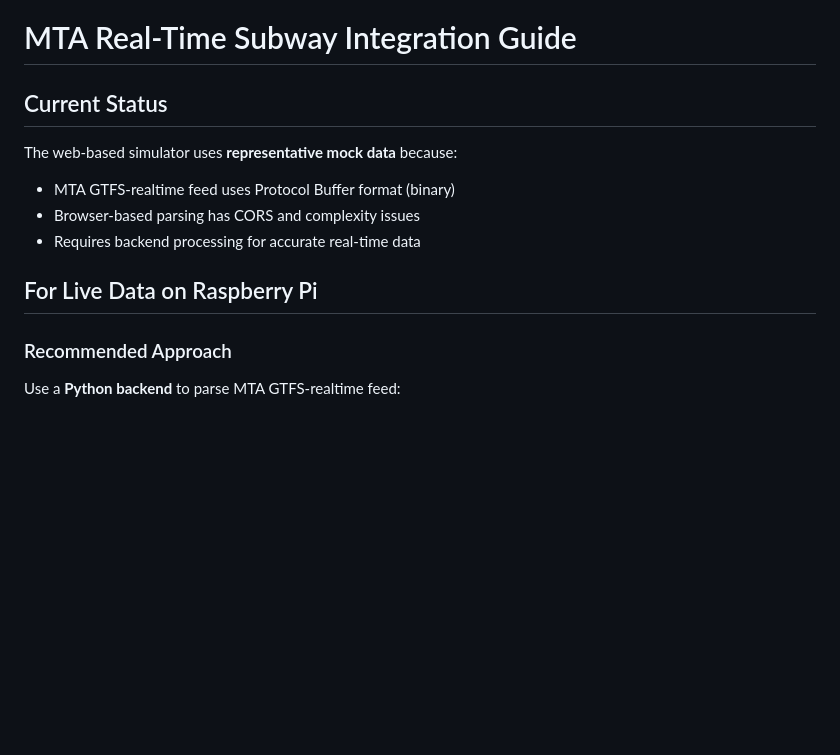
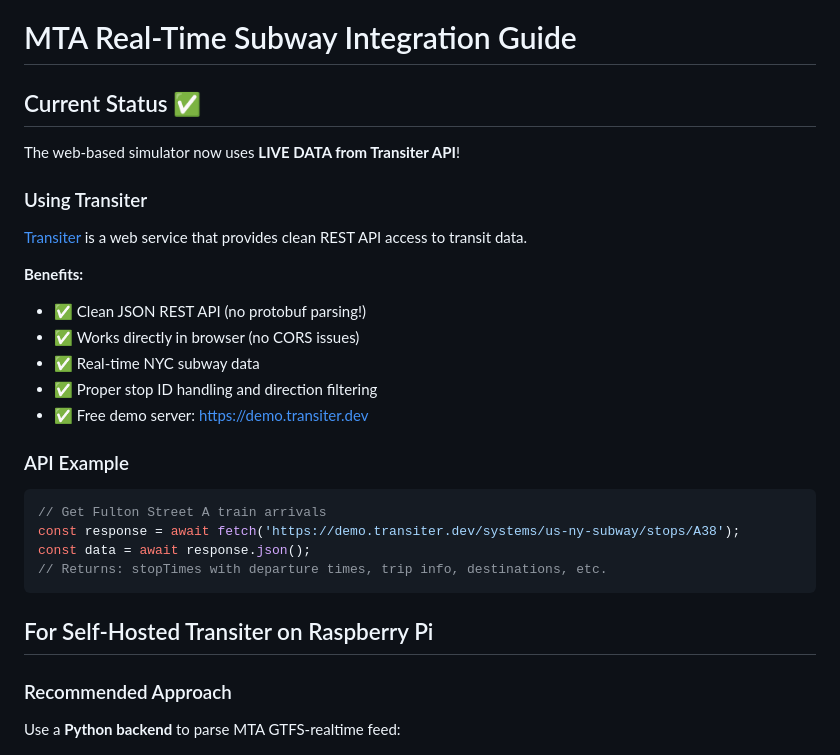
Before and after one commit to GrahamLitten/rgb-led-matrix-display, a Markdown page: MTA_INTEGRATION.md, the part around the change. Rendered like a GitHub page; blank space fills up the shorter version.

````diff
--- a/MTA_INTEGRATION.md
+++ b/MTA_INTEGRATION.md
@@ -1,12 +1,27 @@
 # MTA Real-Time Subway Integration Guide
 
-## Current Status
-The web-based simulator uses **representative mock data** because:
-- MTA GTFS-realtime feed uses Protocol Buffer format (binary)
-- Browser-based parsing has CORS and complexity issues
-- Requires backend processing for accurate real-time data
+## Current Status ✅
+The web-based simulator now uses **LIVE DATA from Transiter API**!
 
-## For Live Data on Raspberry Pi
+### Using Transiter
+[Transiter](https://github.com/jamespfennell/transiter) is a web service that provides clean REST API access to transit data.
+
+**Benefits:**
+- ✅ Clean JSON REST API (no protobuf parsing!)
+- ✅ Works directly in browser (no CORS issues)
+- ✅ Real-time NYC subway data
+- ✅ Proper stop ID handling and direction filtering
+- ✅ Free demo server: https://demo.transiter.dev
+
+### API Example
+```javascript
+// Get Fulton Street A train arrivals
+const response = await fetch('https://demo.transiter.dev/systems/us-ny-subway/stops/A38');
+const data = await response.json();
+// Returns: stopTimes with departure times, trip info, destinations, etc.
+```
+
+## For Self-Hosted Transiter on Raspberry Pi
 
 ### Recommended Approach
 
````
Also changed, not shown: README.md (+9 -7 lines).
